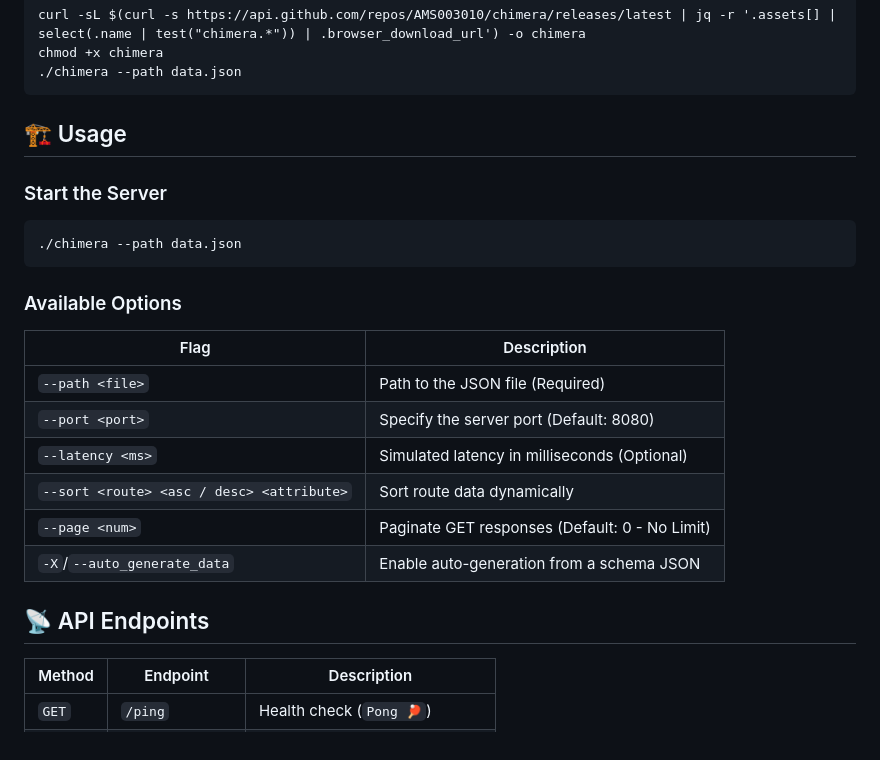
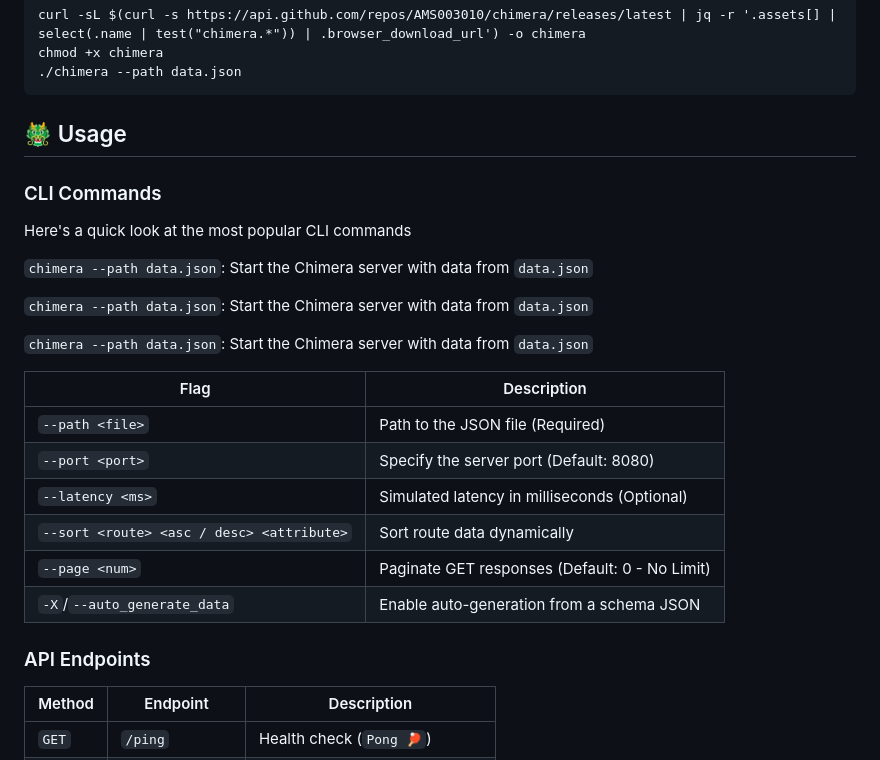
Before and after one commit to AMS003010/Chimera, a Markdown page: README.md, the part around one of its changes. Drawn GitHub-style.

````diff
--- a/README.md
+++ b/README.md
@@ -59,15 +57,18 @@ chmod +x chimera
 ./chimera --path data.json
 ```
 
-## 🏗️ Usage
+## 🐲 Usage
 
-### Start the Server
+### CLI Commands
 
-```sh
-./chimera --path data.json
-```
+Here's a quick look at the most popular CLI commands
 
-### Available Options
+`chimera --path data.json`: Start the Chimera server with data from `data.json`
+
+`chimera --path data.json`: Start the Chimera server with data from `data.json`
+
+`chimera --path data.json`: Start the Chimera server with data from `data.json`
+
 
 | Flag             | Description                                      |
 |-----------------|--------------------------------------------------|
@@ -78,7 +79,7 @@ chmod +x chimera
 | `--page <num>`   | Paginate GET responses (Default: 0 - No Limit) |
 | `-X`/`--auto_generate_data` | Enable auto-generation from a schema JSON |
 
-## 📡 API Endpoints
+### API Endpoints
 
 | Method   | Endpoint        | Description                      |
 | -------- | --------------- | -------------------------------- |
````
Also changed, not shown: other parts of README.md (+82 -53 lines).
